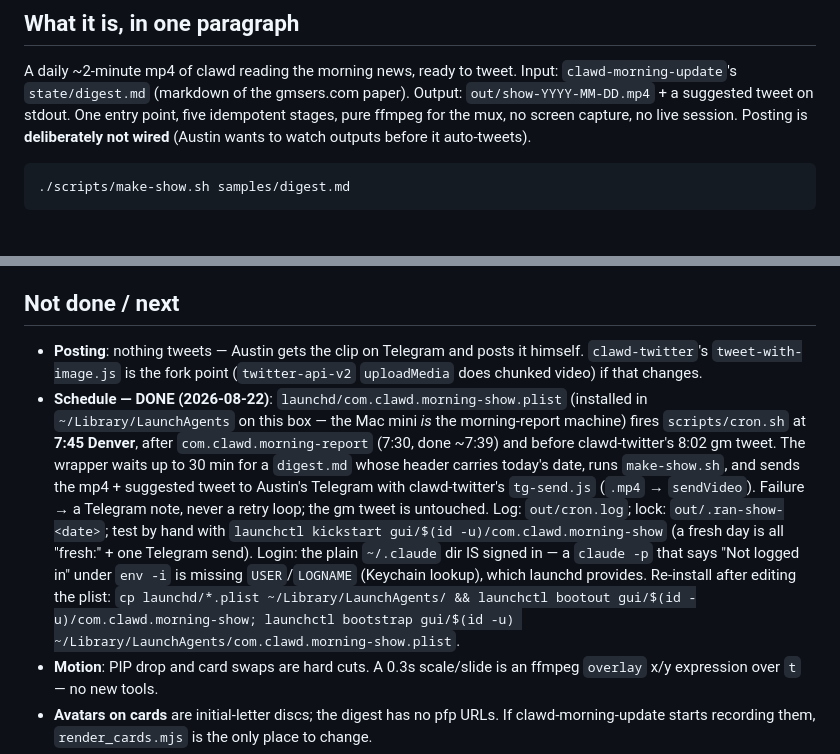
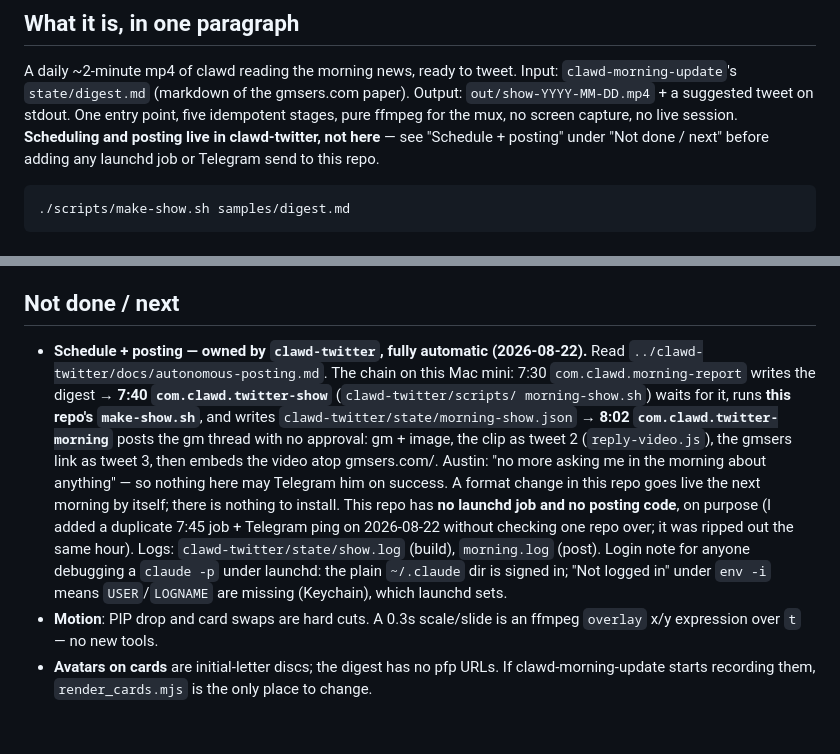
Before and after one commit to clawdbotatg/clawd-morning-show, a Markdown page: CLAUDE.md, 2 parts joined by grey strips. GitHub-like rendering; blank space fills up the shorter version.

Commit message:
docs: schedule + posting are clawd-twitter's (7:40 build, 8:02 autonomous gm thread)
Co-Authored-By: Claude Fable 5 <noreply@anthropic.com>
Claude-Session: https://claude.ai/code/session_01CFvStyLnnNbwHDyPfUBcDM

````diff
--- a/CLAUDE.md
+++ b/CLAUDE.md
@@ -11,8 +11,9 @@ A daily ~2-minute mp4 of clawd reading the morning news, ready to tweet.
 Input: `clawd-morning-update`'s `state/digest.md` (markdown of the gmsers.com
 paper). Output: `out/show-YYYY-MM-DD.mp4` + a suggested tweet on stdout.
 One entry point, five idempotent stages, pure ffmpeg for the mux, no
-screen capture, no live session. Posting is **deliberately not wired**
-(Austin wants to watch outputs before it auto-tweets).
+screen capture, no live session. **Scheduling and posting live in
+clawd-twitter, not here** — see "Schedule + posting" under "Not done /
+next" before adding any launchd job or Telegram send to this repo.
 
 ```
 ./scripts/make-show.sh samples/digest.md
@@ -258,25 +259,24 @@ to echo and what `render_cards` keys on.
 
 ## Not done / next
 
-- **Posting**: nothing tweets — Austin gets the clip on Telegram and posts
-  it himself. `clawd-twitter`'s `tweet-with-image.js` is the fork point
-  (`twitter-api-v2` `uploadMedia` does chunked video) if that changes.
-- **Schedule — DONE (2026-08-22)**: `launchd/com.clawd.morning-show.plist`
-  (installed in `~/Library/LaunchAgents` on this box — the Mac mini *is*
-  the morning-report machine) fires `scripts/cron.sh` at **7:45 Denver**,
-  after `com.clawd.morning-report` (7:30, done ~7:39) and before
-  clawd-twitter's 8:02 gm tweet. The wrapper waits up to 30 min for a
-  `digest.md` whose header carries today's date, runs `make-show.sh`, and
-  sends the mp4 + suggested tweet to Austin's Telegram with clawd-twitter's
-  `tg-send.js` (`.mp4` → `sendVideo`). Failure → a Telegram note, never a
-  retry loop; the gm tweet is untouched. Log: `out/cron.log`; lock:
-  `out/.ran-show-<date>`; test by hand with
-  `launchctl kickstart gui/$(id -u)/com.clawd.morning-show` (a fresh day is
-  all "fresh:" + one Telegram send). Login: the plain `~/.claude` dir IS
-  signed in — a `claude -p` that says "Not logged in" under `env -i` is
-  missing `USER`/`LOGNAME` (Keychain lookup), which launchd provides.
-  Re-install after editing the plist:
-  `cp launchd/*.plist ~/Library/LaunchAgents/ && launchctl bootout gui/$(id -u)/com.clawd.morning-show; launchctl bootstrap gui/$(id -u) ~/Library/LaunchAgents/com.clawd.morning-show.plist`.
+- **Schedule + posting — owned by `clawd-twitter`, fully automatic
+  (2026-08-22).** Read `../clawd-twitter/docs/autonomous-posting.md`. The
+  chain on this Mac mini: 7:30 `com.clawd.morning-report` writes the
+  digest → **7:40 `com.clawd.twitter-show`** (`clawd-twitter/scripts/
+  morning-show.sh`) waits for it, runs **this repo's `make-show.sh`**, and
+  writes `clawd-twitter/state/morning-show.json` → **8:02
+  `com.clawd.twitter-morning`** posts the gm thread with no approval: gm +
+  image, the clip as tweet 2 (`reply-video.js`), the gmsers link as tweet 3,
+  then embeds the video atop gmsers.com/<date>. Austin: "no more asking me
+  in the morning about anything" — so nothing here may Telegram him on
+  success. A format change in this repo goes live the next morning by
+  itself; there is nothing to install. This repo has **no launchd job and no
+  posting code**, on purpose (I added a duplicate 7:45 job + Telegram ping
+  on 2026-08-22 without checking one repo over; it was ripped out the same
+  hour). Logs: `clawd-twitter/state/show.log` (build), `morning.log`
+  (post). Login note for anyone debugging a `claude -p` under launchd: the
+  plain `~/.claude` dir is signed in; "Not logged in" under `env -i` means
+  `USER`/`LOGNAME` are missing (Keychain), which launchd sets.
 - **Motion**: PIP drop and card swaps are hard cuts. A 0.3s scale/slide is
   an ffmpeg `overlay` x/y expression over `t` — no new tools.
 - **Avatars on cards** are initial-letter discs; the digest has no pfp URLs.
````
Also changed, not shown: README.md (+8 -8 lines).
